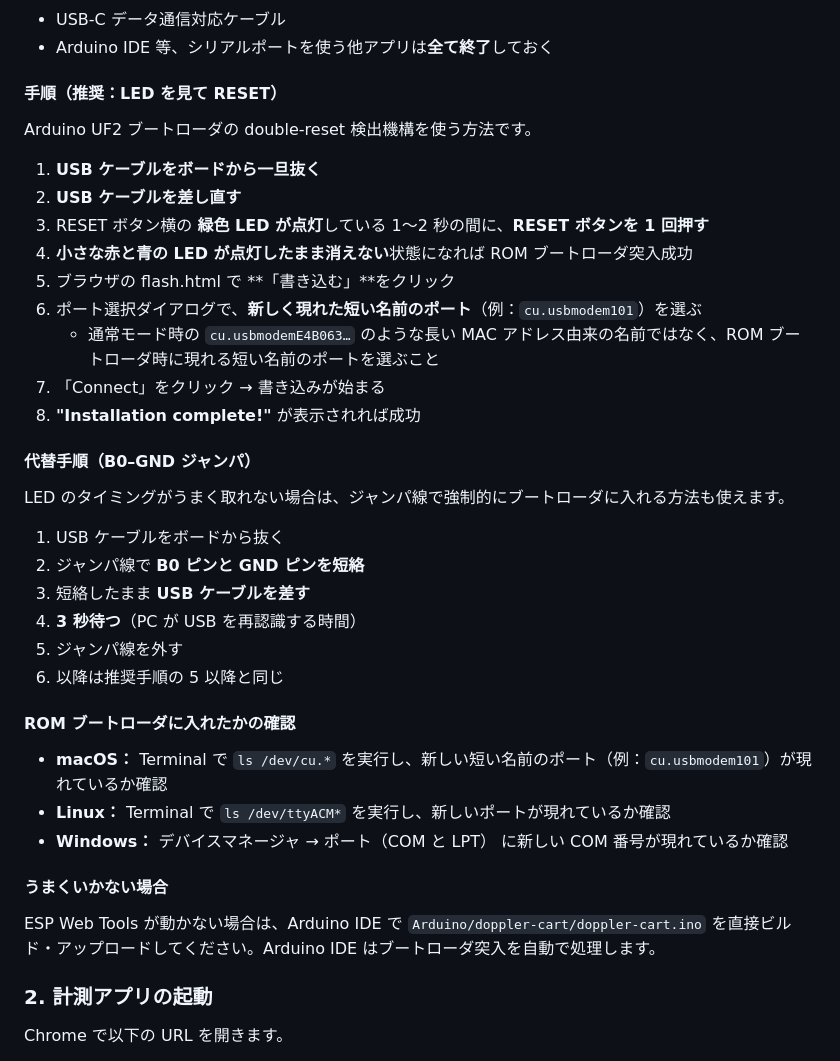
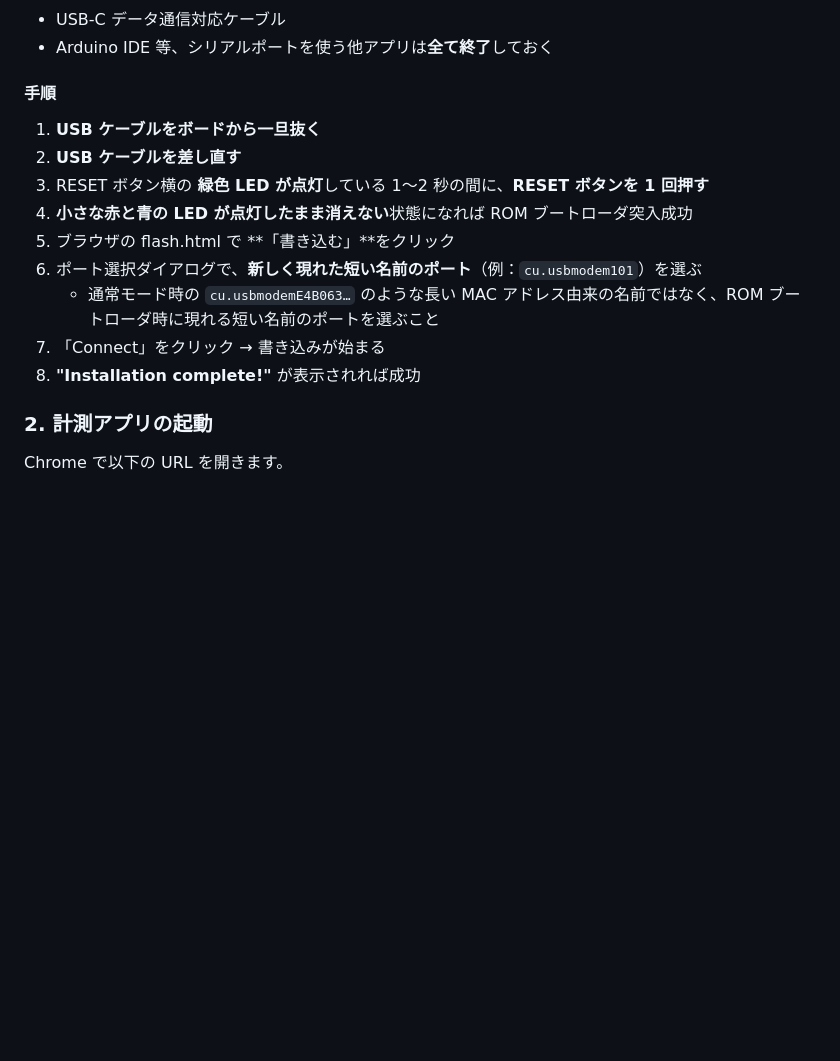
Before and after one commit to physicsexamlab/dopplercart, a Markdown page: README.md, the part around the change. GitHub-like rendering; blank space fills up the shorter version.

Commit message:
Simplify firmware flashing instructions in README
Remove alternative B0-GND jumper method, ROM bootloader verification
section, and troubleshooting section. Keep only the clean 8-step LED
(double-reset) method with simplified heading.

Co-Authored-By: Claude Opus 4.7 <noreply@anthropic.com>

```diff
--- a/README.md
+++ b/README.md
@@ -47,9 +47,7 @@ Arduino Nano ESP32 は USB-UART ブリッジを持たず ESP32-S3 のネイテ
 - USB-C データ通信対応ケーブル
 - Arduino IDE 等、シリアルポートを使う他アプリは**全て終了**しておく
 
-#### 手順（推奨：LED を見て RESET）
-
-Arduino UF2 ブートローダの double-reset 検出機構を使う方法です。
+#### 手順
 
 1. **USB ケーブルをボードから一旦抜く**
 2. **USB ケーブルを差し直す**
@@ -60,27 +58,6 @@ Arduino UF2 ブートローダの double-reset 検出機構を使う方法です
    - 通常モード時の `cu.usbmodemE4B063…` のような長い MAC アドレス由来の名前ではなく、ROM ブートローダ時に現れる短い名前のポートを選ぶこと
 7. 「Connect」をクリック → 書き込みが始まる
 8. **"Installation complete!"** が表示されれば成功
-
-#### 代替手順（B0–GND ジャンパ）
-
-LED のタイミングがうまく取れない場合は、ジャンパ線で強制的にブートローダに入れる方法も使えます。
-
-1. USB ケーブルをボードから抜く
-2. ジャンパ線で **B0 ピンと GND ピンを短絡**
-3. 短絡したまま **USB ケーブルを差す**
-4. **3 秒待つ**（PC が USB を再認識する時間）
-5. ジャンパ線を外す
-6. 以降は推奨手順の 5 以降と同じ
-
-#### ROM ブートローダに入れたかの確認
-
-- **macOS：** Terminal で `ls /dev/cu.*` を実行し、新しい短い名前のポート（例：`cu.usbmodem101`）が現れているか確認
-- **Linux：** Terminal で `ls /dev/ttyACM*` を実行し、新しいポートが現れているか確認
-- **Windows：** デバイスマネージャ → ポート（COM と LPT） に新しい COM 番号が現れているか確認
-
-#### うまくいかない場合
-
-ESP Web Tools が動かない場合は、Arduino IDE で `Arduino/doppler-cart/doppler-cart.ino` を直接ビルド・アップロードしてください。Arduino IDE はブートローダ突入を自動で処理します。
 
 ### 2. 計測アプリの起動
 
```
